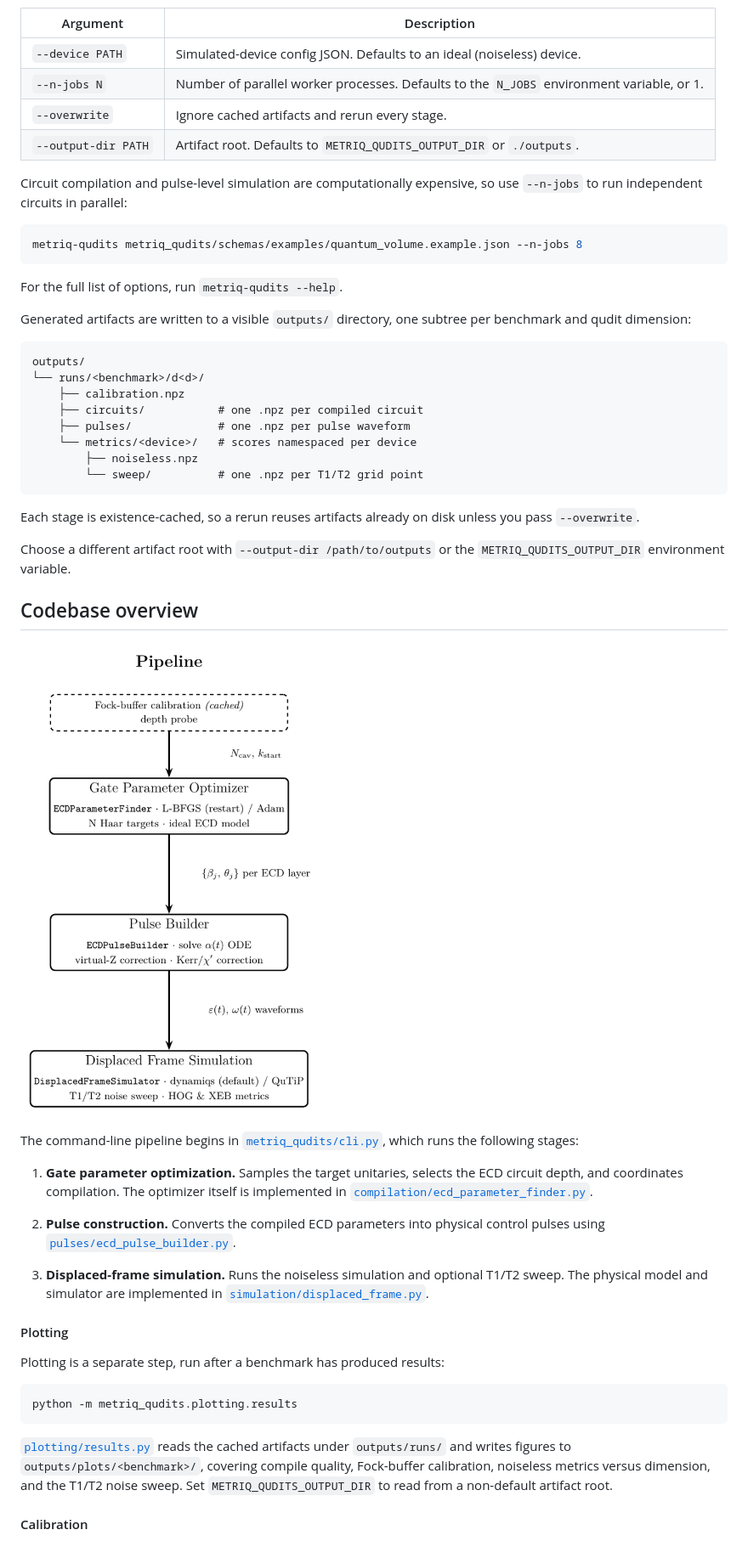
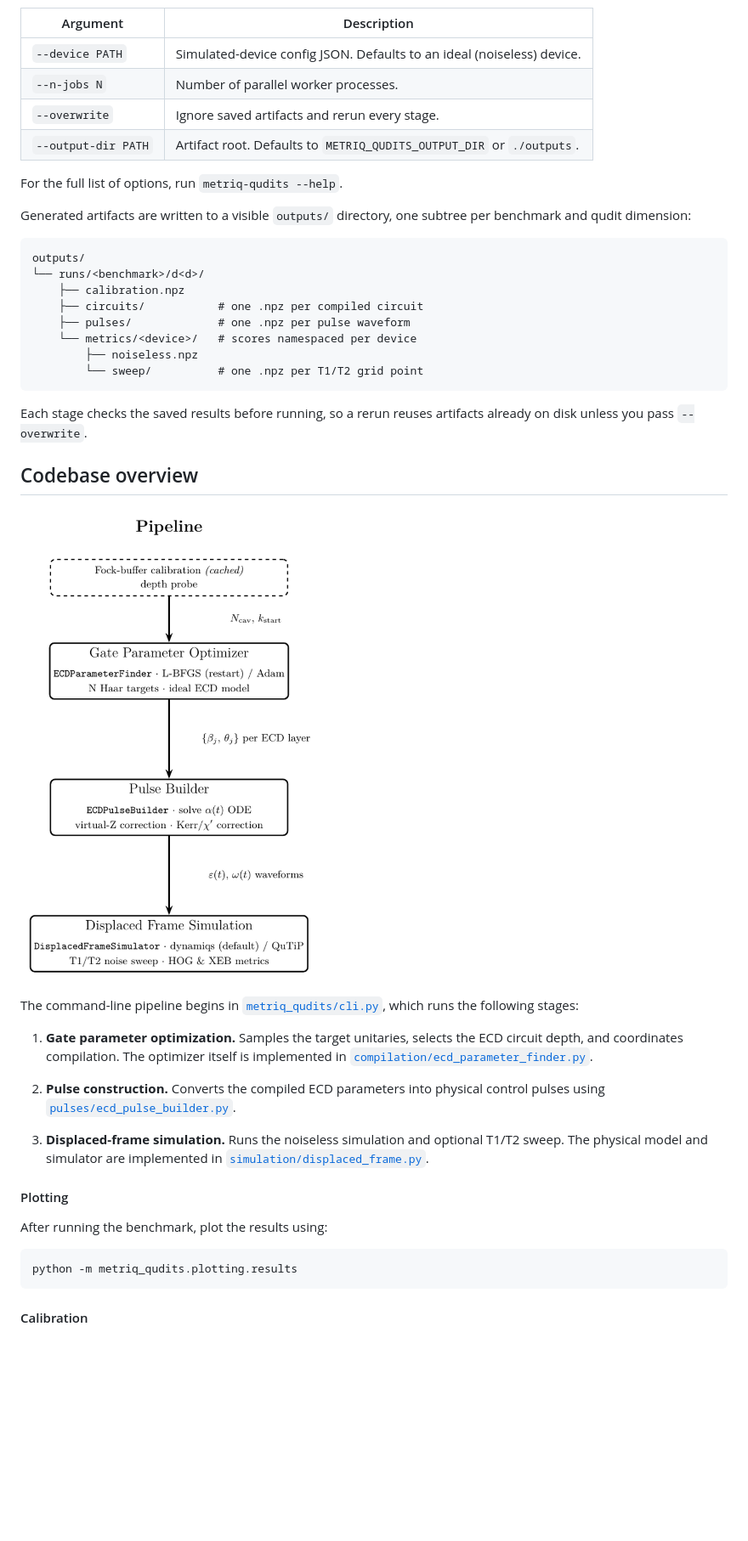
Before and after one commit to unitaryfoundation/metriq-qudits, a Markdown page: README.md, the part around one of its changes. Shown at 85% size. GitHub-like rendering; blank space fills up the shorter version.

Commit message:
readme cleanup

````diff
--- a/README.md
+++ b/README.md
@@ -74,16 +72,10 @@ Other cli arguments that the user can provide include:
 | Argument | Description |
 | --- | --- |
 | `--device PATH` | Simulated-device config JSON. Defaults to an ideal (noiseless) device. |
-| `--n-jobs N` | Number of parallel worker processes. Defaults to the `N_JOBS` environment variable, or 1. |
-| `--overwrite` | Ignore cached artifacts and rerun every stage. |
+| `--n-jobs N` | Number of parallel worker processes. |
+| `--overwrite` | Ignore saved artifacts and rerun every stage. |
 | `--output-dir PATH` | Artifact root. Defaults to `METRIQ_QUDITS_OUTPUT_DIR` or `./outputs`. |
 
-Circuit compilation and pulse-level simulation are computationally expensive, so
-use `--n-jobs` to run independent circuits in parallel:
-
-```bash
-metriq-qudits metriq_qudits/schemas/examples/quantum_volume.example.json --n-jobs 8
-```
 
 For the full list of options, run `metriq-qudits --help`.
 
@@ -101,11 +93,9 @@ outputs/
         └── sweep/          # one .npz per T1/T2 grid point
 ```
 
-Each stage is existence-cached, so a rerun reuses artifacts already on disk
+Each stage checks the saved results before running, so a rerun reuses artifacts already on disk
 unless you pass `--overwrite`.
 
-Choose a different artifact root with `--output-dir /path/to/outputs` or the
-`METRIQ_QUDITS_OUTPUT_DIR` environment variable.
 
 ## Codebase overview
 
@@ -131,17 +121,11 @@ stages:
 
 #### Plotting
 
-Plotting is a separate step, run after a benchmark has produced results:
+After running the benchmark, plot the results using:
 
 ```bash
 python -m metriq_qudits.plotting.results
 ```
-
-[`plotting/results.py`](metriq_qudits/plotting/results.py) reads the cached
-artifacts under `outputs/runs/` and writes figures to
-`outputs/plots/<benchmark>/`, covering compile quality, Fock-buffer calibration,
-noiseless metrics versus dimension, and the T1/T2 noise sweep. Set
-`METRIQ_QUDITS_OUTPUT_DIR` to read from a non-default artifact root.
 
 #### Calibration
 
````
Also changed, not shown: other parts of README.md (+4 -6 lines).
